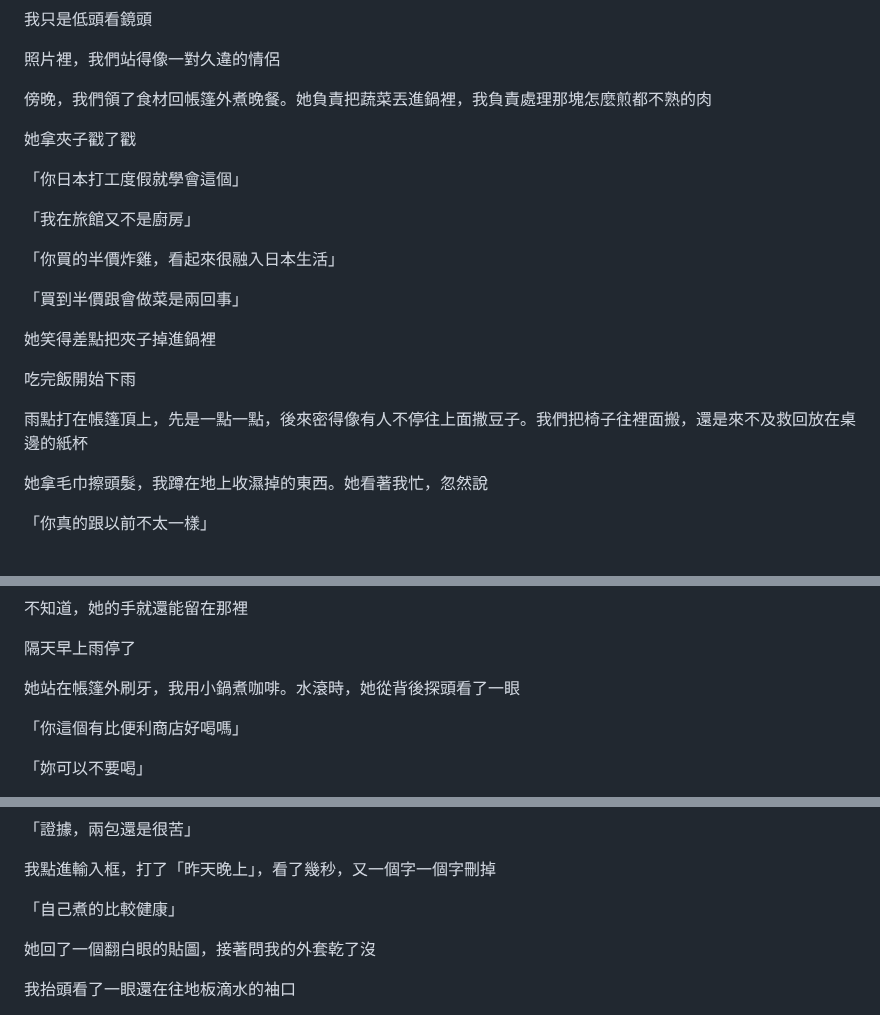
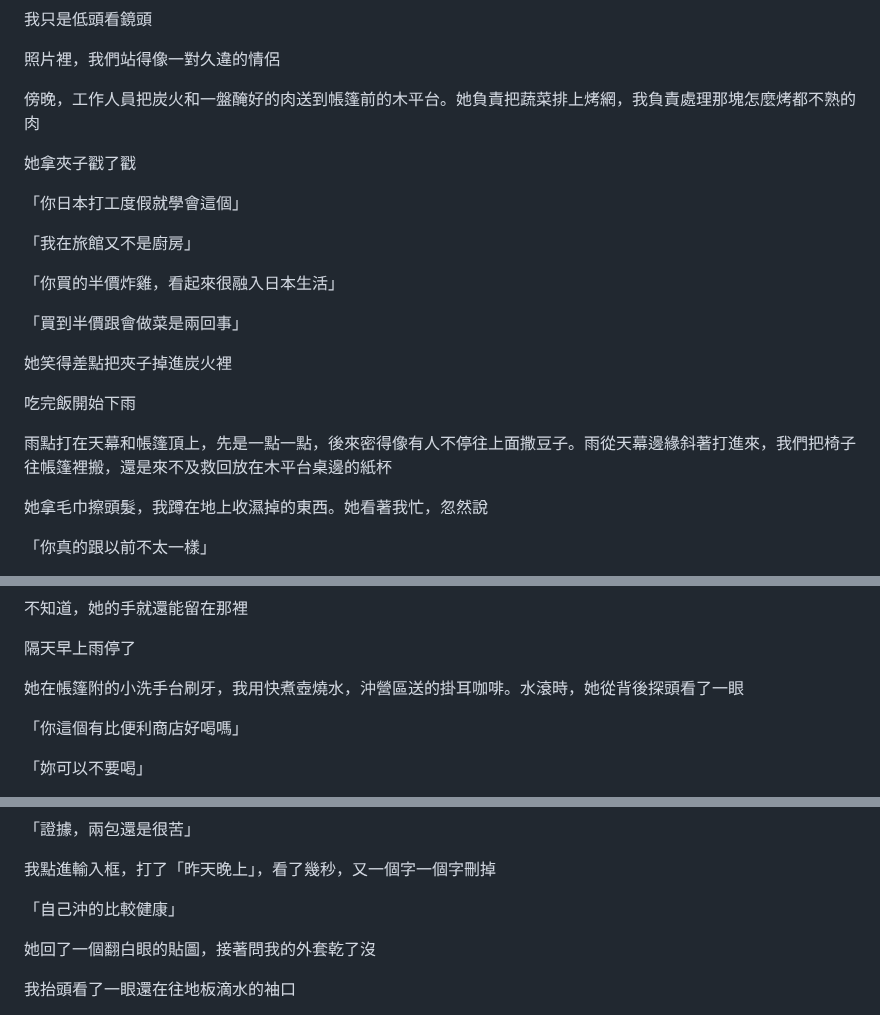
Before and after one commit to Rayyyyyyyyyyyyyyyyyyyy/book-reader, a Markdown page: book-reader/book-v2/06-這一次，我們真的在一起了.md, 3 parts joined by grey strips. Drawn GitHub-style.

Commit message:
Keep the chapter 6 camping trip consistent with glamping
Grill delivered to the deck, rain under the canopy, washbasin and
kettle in the tent instead of pot cooking and brushing teeth outside.

Co-Authored-By: Claude Opus 5 <noreply@anthropic.com>

```diff
--- a/book-reader/book-v2/06-這一次，我們真的在一起了.md
+++ b/book-reader/book-v2/06-這一次，我們真的在一起了.md
@@ -184,7 +184,7 @@
 
 照片裡，我們站得像一對久違的情侶
 
-傍晚，我們領了食材回帳篷外煮晚餐。她負責把蔬菜丟進鍋裡，我負責處理那塊怎麼煎都不熟的肉
+傍晚，工作人員把炭火和一盤醃好的肉送到帳篷前的木平台。她負責把蔬菜排上烤網，我負責處理那塊怎麼烤都不熟的肉
 
 她拿夾子戳了戳
 
@@ -196,11 +196,11 @@
 
 「買到半價跟會做菜是兩回事」
 
-她笑得差點把夾子掉進鍋裡
+她笑得差點把夾子掉進炭火裡
 
 吃完飯開始下雨
 
-雨點打在帳篷頂上，先是一點一點，後來密得像有人不停往上面撒豆子。我們把椅子往裡面搬，還是來不及救回放在桌邊的紙杯
+雨點打在天幕和帳篷頂上，先是一點一點，後來密得像有人不停往上面撒豆子。雨從天幕邊緣斜著打進來，我們把椅子往帳篷裡搬，還是來不及救回放在木平台桌邊的紙杯
 
 她拿毛巾擦頭髮，我蹲在地上收濕掉的東西。她看著我忙，忽然說
 
@@ -260,7 +260,7 @@
 
 隔天早上雨停了
 
-她站在帳篷外刷牙，我用小鍋煮咖啡。水滾時，她從背後探頭看了一眼
+她在帳篷附的小洗手台刷牙，我用快煮壺燒水，沖營區送的掛耳咖啡。水滾時，她從背後探頭看了一眼
 
 「你這個有比便利商店好喝嗎」
 
@@ -290,7 +290,7 @@
 
 我點進輸入框，打了「昨天晚上」，看了幾秒，又一個字一個字刪掉
 
-「自己煮的比較健康」
+「自己沖的比較健康」
 
 她回了一個翻白眼的貼圖，接著問我的外套乾了沒
 
```
